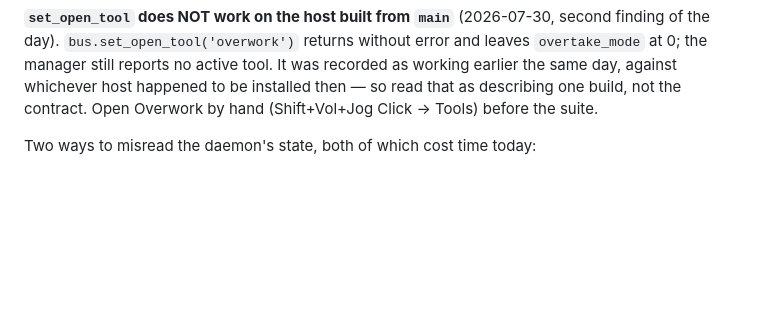
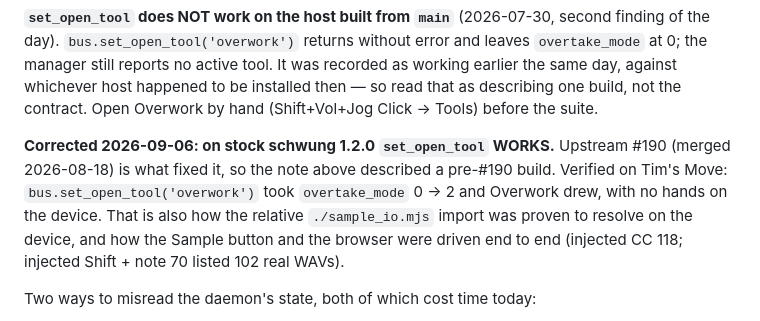
Before and after one commit to timncox/schwung-work, a Markdown page: CLAUDE.md, the part around the change. Rendered like a GitHub page; blank space fills up the shorter version.

Commit message:
set_open_tool works on stock 1.2.0 — correct the July note
The e2e notes said set_open_tool "does NOT work on the host built from main",
observed 2026-07-30 against a pre-#190 build. On stock schwung 1.2.0 it works:
overtake_mode 0 -> 2 and Overwork drew, hands-free. That was the route used
today to prove the relative sample_io.mjs import resolves on the device and to
drive the Sample button and the browser end to end.

Co-Authored-By: Claude Opus 5 <noreply@anthropic.com>

```diff
--- a/CLAUDE.md
+++ b/CLAUDE.md
@@ -367,6 +367,14 @@ error and leaves `overtake_mode` at 0; the manager still reports no active
 tool. It was recorded as working earlier the same day, against whichever host
 happened to be installed then — so read that as describing one build, not the
 contract. Open Overwork by hand (Shift+Vol+Jog Click -> Tools) before the suite.
+
+**Corrected 2026-09-06: on stock schwung 1.2.0 `set_open_tool` WORKS.** Upstream
+#190 (merged 2026-08-18) is what fixed it, so the note above described a
+pre-#190 build. Verified on Tim's Move: `bus.set_open_tool('overwork')` took
+`overtake_mode` 0 -> 2 and Overwork drew, with no hands on the device. That is
+also how the relative `./sample_io.mjs` import was proven to resolve on the
+device, and how the Sample button and the browser were driven end to end
+(injected CC 118; injected Shift + note 70 listed 102 real WAVs).
 
 Two ways to misread the daemon's state, both of which cost time today:
 
```
